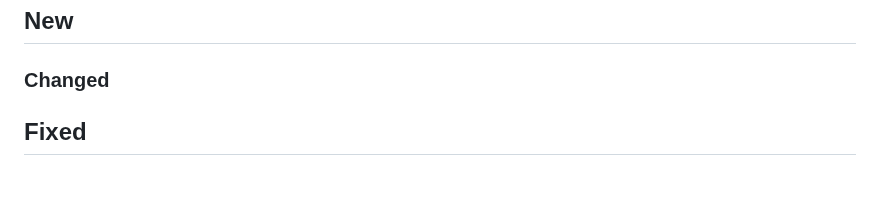
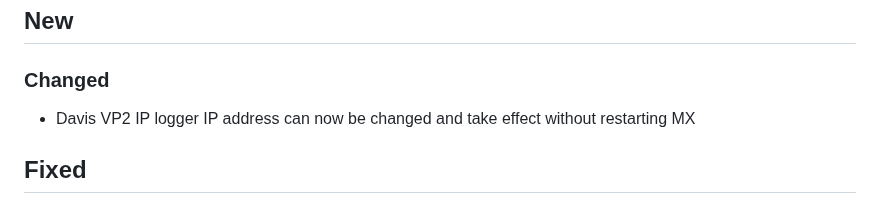
Before and after one commit to cumulusmx/CumulusMX, a Markdown page: CHANGELOG.md, the part around the change. GitHub-like rendering; blank space fills up the shorter version.

Commit message:
Davis VP2 IP logger IP address can now be changed and take effect without restarting MX

```diff
--- a/CHANGELOG.md
+++ b/CHANGELOG.md
@@ -15,6 +15,8 @@ Alternatively view it [online on GitHub](https://github.com/cumulusmx/CumulusMX/
 ## New
 
 ### Changed
+
+- Davis VP2 IP logger IP address can now be changed and take effect without restarting MX
 
 ## Fixed
 
```
